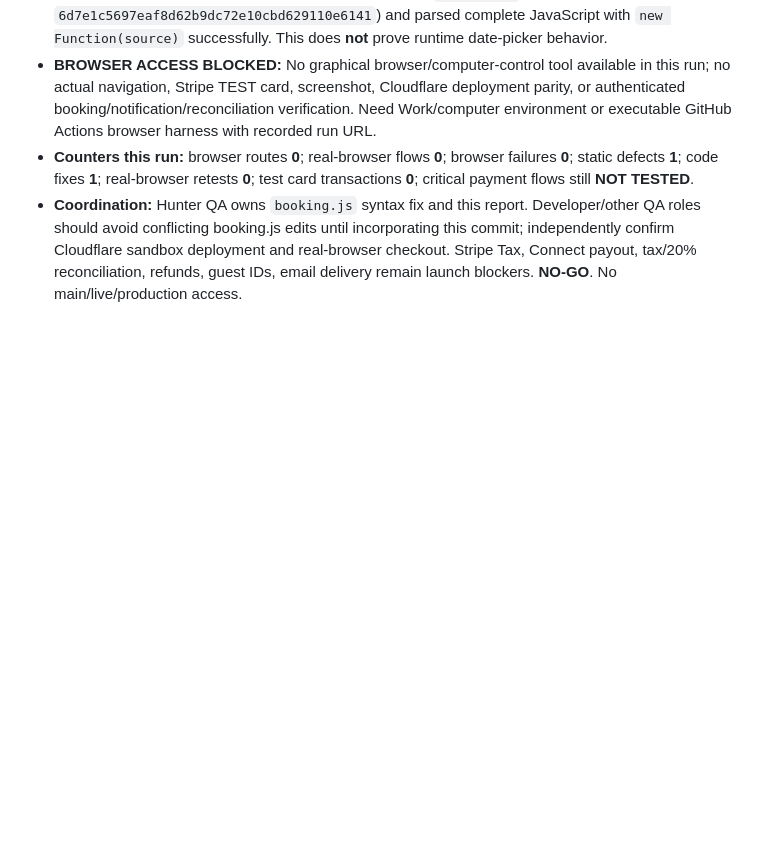
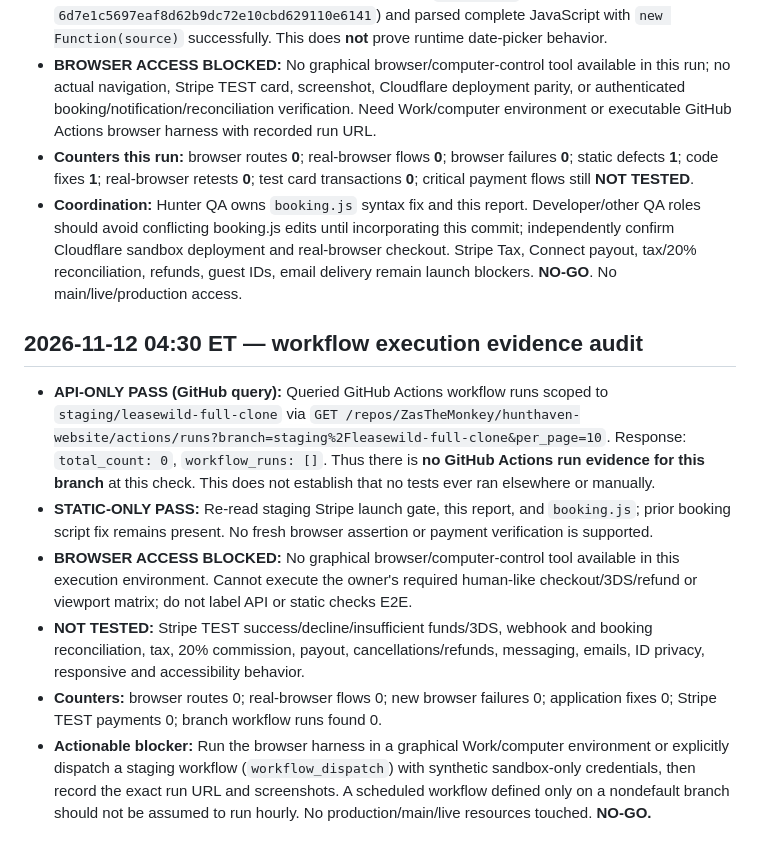
Before and after one commit to ZasTheMonkey/hunthaven-website, a Markdown page: docs/launch-sprint/e2e-hunter-test-report.md, the part around the change. Rendered like a GitHub page; blank space fills up the shorter version.

Commit message:
docs(qa): record staging workflow execution evidence and browser blocker

```diff
--- a/docs/launch-sprint/e2e-hunter-test-report.md
+++ b/docs/launch-sprint/e2e-hunter-test-report.md
@@ -36,3 +36,12 @@ In a graphical sandbox browser, navigate home → search → listing → synthet
 - **BROWSER ACCESS BLOCKED:** No graphical browser/computer-control tool available in this run; no actual navigation, Stripe TEST card, screenshot, Cloudflare deployment parity, or authenticated booking/notification/reconciliation verification. Need Work/computer environment or executable GitHub Actions browser harness with recorded run URL.
 - **Counters this run:** browser routes **0**; real-browser flows **0**; browser failures **0**; static defects **1**; code fixes **1**; real-browser retests **0**; test card transactions **0**; critical payment flows still **NOT TESTED**.
 - **Coordination:** Hunter QA owns `booking.js` syntax fix and this report. Developer/other QA roles should avoid conflicting booking.js edits until incorporating this commit; independently confirm Cloudflare sandbox deployment and real-browser checkout. Stripe Tax, Connect payout, tax/20% reconciliation, refunds, guest IDs, email delivery remain launch blockers. **NO-GO**. No main/live/production access.
+
+
+## 2026-11-12 04:30 ET — workflow execution evidence audit
+- **API-ONLY PASS (GitHub query):** Queried GitHub Actions workflow runs scoped to `staging/leasewild-full-clone` via `GET /repos/ZasTheMonkey/hunthaven-website/actions/runs?branch=staging%2Fleasewild-full-clone&per_page=10`. Response: `total_count: 0`, `workflow_runs: []`. Thus there is **no GitHub Actions run evidence for this branch** at this check. This does not establish that no tests ever ran elsewhere or manually.
+- **STATIC-ONLY PASS:** Re-read staging Stripe launch gate, this report, and `booking.js`; prior booking script fix remains present. No fresh browser assertion or payment verification is supported.
+- **BROWSER ACCESS BLOCKED:** No graphical browser/computer-control tool available in this execution environment. Cannot execute the owner's required human-like checkout/3DS/refund or viewport matrix; do not label API or static checks E2E.
+- **NOT TESTED:** Stripe TEST success/decline/insufficient funds/3DS, webhook and booking reconciliation, tax, 20% commission, payout, cancellations/refunds, messaging, emails, ID privacy, responsive and accessibility behavior.
+- **Counters:** browser routes 0; real-browser flows 0; new browser failures 0; application fixes 0; Stripe TEST payments 0; branch workflow runs found 0.
+- **Actionable blocker:** Run the browser harness in a graphical Work/computer environment or explicitly dispatch a staging workflow (`workflow_dispatch`) with synthetic sandbox-only credentials, then record the exact run URL and screenshots. A scheduled workflow defined only on a nondefault branch should not be assumed to run hourly. No production/main/live resources touched. **NO-GO.**
```
